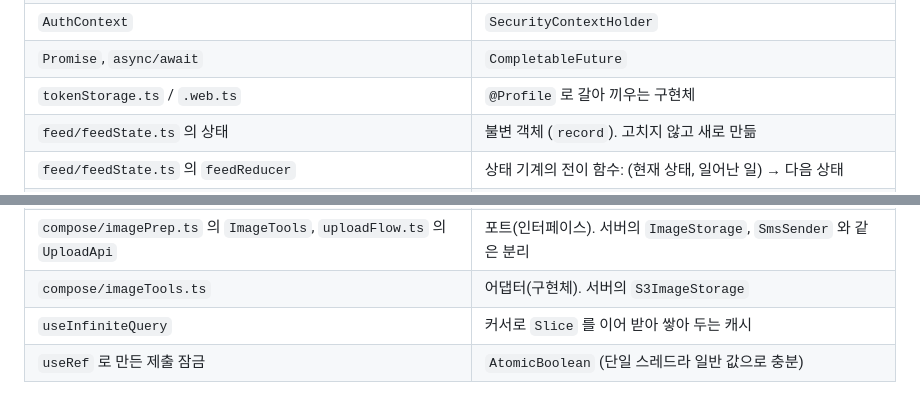
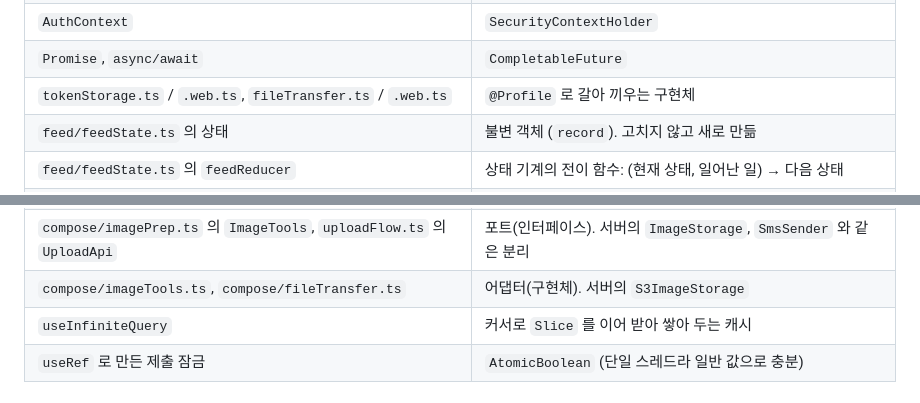
Before and after one commit to skan0421/pick-one, a Markdown page: app/README.md, 2 parts joined by grey strips. GitHub-like rendering.

```diff
--- a/app/README.md
+++ b/app/README.md
@@ -333,7 +345,7 @@ Java/Spring 에 빗대면 다음과 같습니다.
 | `api/client.ts` | `RestClient` + 인터셉터 |
 | `AuthContext` | `SecurityContextHolder` |
 | `Promise`, `async/await` | `CompletableFuture` |
-| `tokenStorage.ts` / `.web.ts` | `@Profile` 로 갈아 끼우는 구현체 |
+| `tokenStorage.ts` / `.web.ts`, `fileTransfer.ts` / `.web.ts` | `@Profile` 로 갈아 끼우는 구현체 |
 | `feed/feedState.ts` 의 상태 | 불변 객체 (`record`). 고치지 않고 새로 만듦 |
 | `feed/feedState.ts` 의 `feedReducer` | 상태 기계의 전이 함수: (현재 상태, 일어난 일) → 다음 상태 |
 | `feed/feedController.ts` | `@Service`. 서버 호출 함수를 생성자로 주입받음 |
@@ -342,7 +354,7 @@ Java/Spring 에 빗대면 다음과 같습니다.
 | 테스트의 `jest.fn()` | Mockito 의 `mock()` |
 | `compose/composeRules.ts` | Bean Validation + `Validator`. 서버의 `@Size`, `@NotBlank` 와 같은 규칙 |
 | `compose/imagePrep.ts` 의 `ImageTools`, `uploadFlow.ts` 의 `UploadApi` | 포트(인터페이스). 서버의 `ImageStorage`, `SmsSender` 와 같은 분리 |
-| `compose/imageTools.ts` | 어댑터(구현체). 서버의 `S3ImageStorage` |
+| `compose/imageTools.ts`, `compose/fileTransfer.ts` | 어댑터(구현체). 서버의 `S3ImageStorage` |
 | `useInfiniteQuery` | 커서로 `Slice` 를 이어 받아 쌓아 두는 캐시 |
 | `useRef` 로 만든 제출 잠금 | `AtomicBoolean` (단일 스레드라 일반 값으로 충분) |
 
```
Also changed, not shown: other parts of app/README.md (+17 -5 lines), docs/troubleshooting.md (+31 -0 lines).
